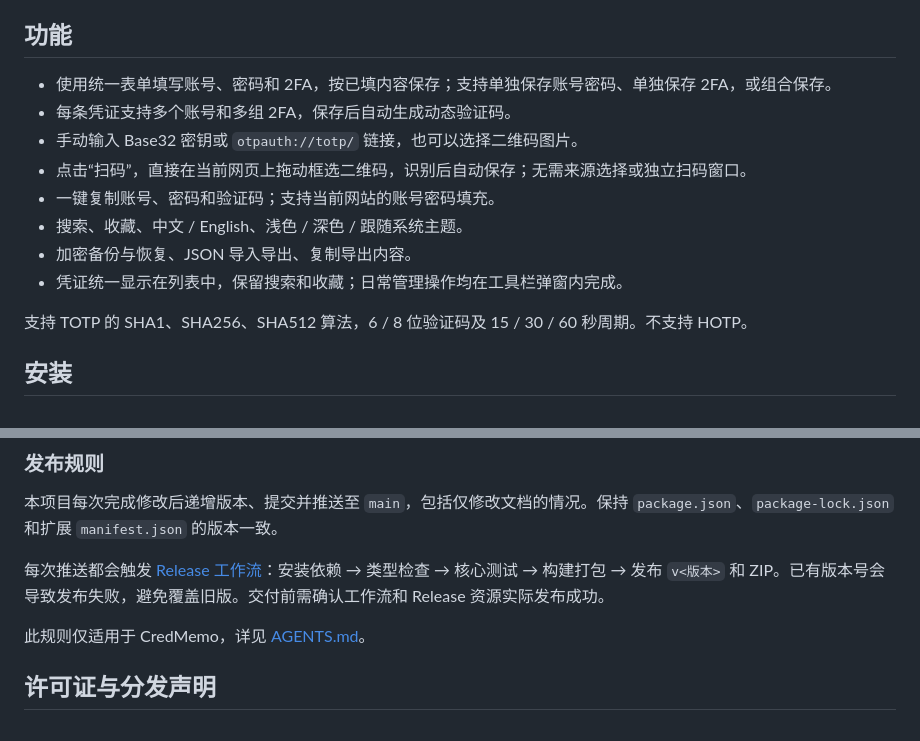
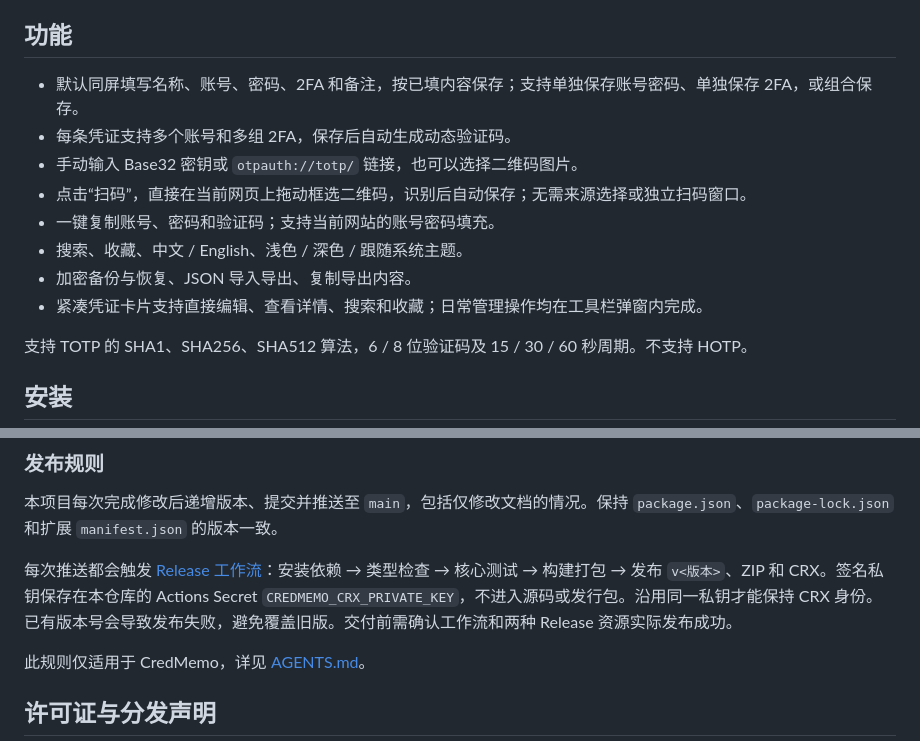
Before and after one commit to AcidEcho/CredMemo, a Markdown page: README.md, 2 parts joined by grey strips. Drawn GitHub-style.

```diff
--- a/README.md
+++ b/README.md
@@ -8,14 +8,14 @@ CredMemo 是一个本地加密保存账号、密码和 2FA 动态验证码的 Ch
 
 ## 功能
 
-- 使用统一表单填写账号、密码和 2FA，按已填内容保存；支持单独保存账号密码、单独保存 2FA，或组合保存。
+- 默认同屏填写名称、账号、密码、2FA 和备注，按已填内容保存；支持单独保存账号密码、单独保存 2FA，或组合保存。
 - 每条凭证支持多个账号和多组 2FA，保存后自动生成动态验证码。
 - 手动输入 Base32 密钥或 `otpauth://totp/` 链接，也可以选择二维码图片。
 - 点击“扫码”，直接在当前网页上拖动框选二维码，识别后自动保存；无需来源选择或独立扫码窗口。
 - 一键复制账号、密码和验证码；支持当前网站的账号密码填充。
 - 搜索、收藏、中文 / English、浅色 / 深色 / 跟随系统主题。
 - 加密备份与恢复、JSON 导入导出、复制导出内容。
-- 凭证统一显示在列表中，保留搜索和收藏；日常管理操作均在工具栏弹窗内完成。
+- 紧凑凭证卡片支持直接编辑、查看详情、搜索和收藏；日常管理操作均在工具栏弹窗内完成。
 
 支持 TOTP 的 SHA1、SHA256、SHA512 算法，6 / 8 位验证码及 15 / 30 / 60 秒周期。不支持 HOTP。
 
@@ -125,7 +133,7 @@ assets/screenshots/ 实际界面截图
 
 本项目每次完成修改后递增版本、提交并推送至 `main`，包括仅修改文档的情况。保持 `package.json`、`package-lock.json` 和扩展 `manifest.json` 的版本一致。
 
-每次推送都会触发 [Release 工作流](.github/workflows/release.yml)：安装依赖 → 类型检查 → 核心测试 → 构建打包 → 发布 `v<版本>` 和 ZIP。已有版本号会导致发布失败，避免覆盖旧版。交付前需确认工作流和 Release 资源实际发布成功。
+每次推送都会触发 [Release 工作流](.github/workflows/release.yml)：安装依赖 → 类型检查 → 核心测试 → 构建打包 → 发布 `v<版本>`、ZIP 和 CRX。签名私钥保存在本仓库的 Actions Secret `CREDMEMO_CRX_PRIVATE_KEY`，不进入源码或发行包。沿用同一私钥才能保持 CRX 身份。已有版本号会导致发布失败，避免覆盖旧版。交付前需确认工作流和两种 Release 资源实际发布成功。
 
 此规则仅适用于 CredMemo，详见 [AGENTS.md](AGENTS.md)。
 
```
Also changed, not shown: other parts of README.md (+14 -6 lines), AGENTS.md (+3 -2 lines), assets/screenshots/new-credential.png (added), assets/screenshots/two-factor.png, 15 other files.
